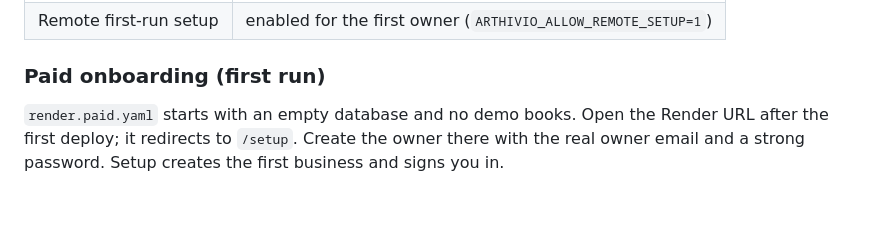
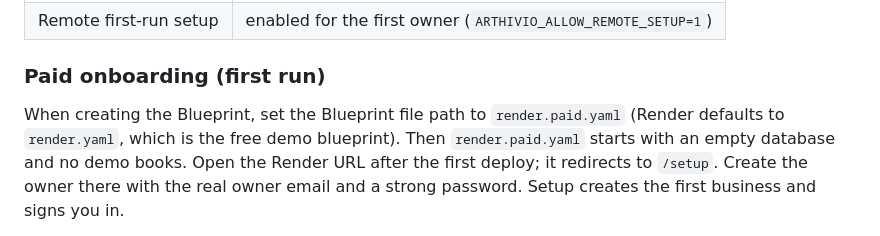
Before and after one commit to ganeshanumerologist-ai/financial-business-account-analysis, a Markdown page: docs/DEPLOYMENT.md, the part around the change. GitHub-like rendering; blank space fills up the shorter version.

Commit message:
Document paid Render blueprint path

```diff
--- a/docs/DEPLOYMENT.md
+++ b/docs/DEPLOYMENT.md
@@ -87,6 +87,8 @@ option. The application itself does not need a schema change.
 
 ### Paid onboarding (first run)
 
+When creating the Blueprint, set the Blueprint file path to `render.paid.yaml`
+(Render defaults to `render.yaml`, which is the free demo blueprint). Then
 `render.paid.yaml` starts with an empty database and no demo books. Open the
 Render URL after the first deploy; it redirects to `/setup`. Create the owner
 there with the real owner email and a strong password. Setup creates the first
```
